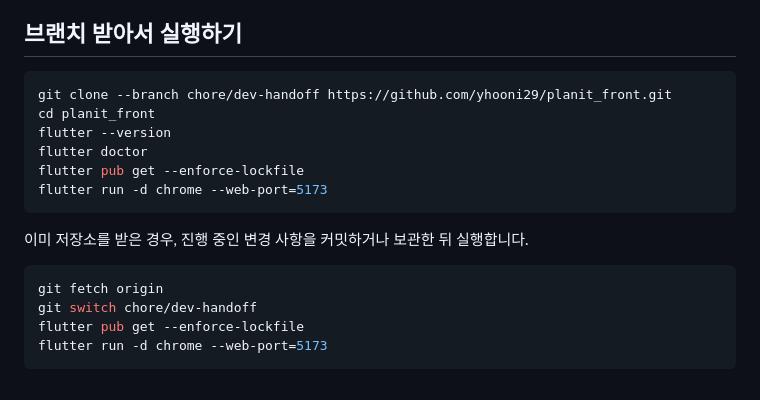
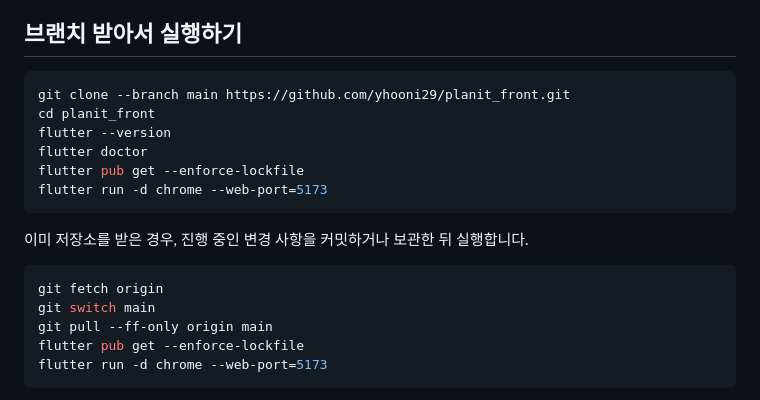
Before and after one commit to yhooni29/planit_front, a Markdown page: README.md, the part around the change. Drawn GitHub-style.

Commit message:
Update development instructions to use main branch

````diff
--- a/README.md
+++ b/README.md
@@ -14,7 +14,7 @@ Dart 패키지 이름은 `meetsync`입니다.
 ## 브랜치 받아서 실행하기
 
 ```sh
-git clone --branch chore/dev-handoff https://github.com/yhooni29/planit_front.git
+git clone --branch main https://github.com/yhooni29/planit_front.git
 cd planit_front
 flutter --version
 flutter doctor
@@ -26,7 +26,8 @@ flutter run -d chrome --web-port=5173
 
 ```sh
 git fetch origin
-git switch chore/dev-handoff
+git switch main
+git pull --ff-only origin main
 flutter pub get --enforce-lockfile
 flutter run -d chrome --web-port=5173
 ```
````
